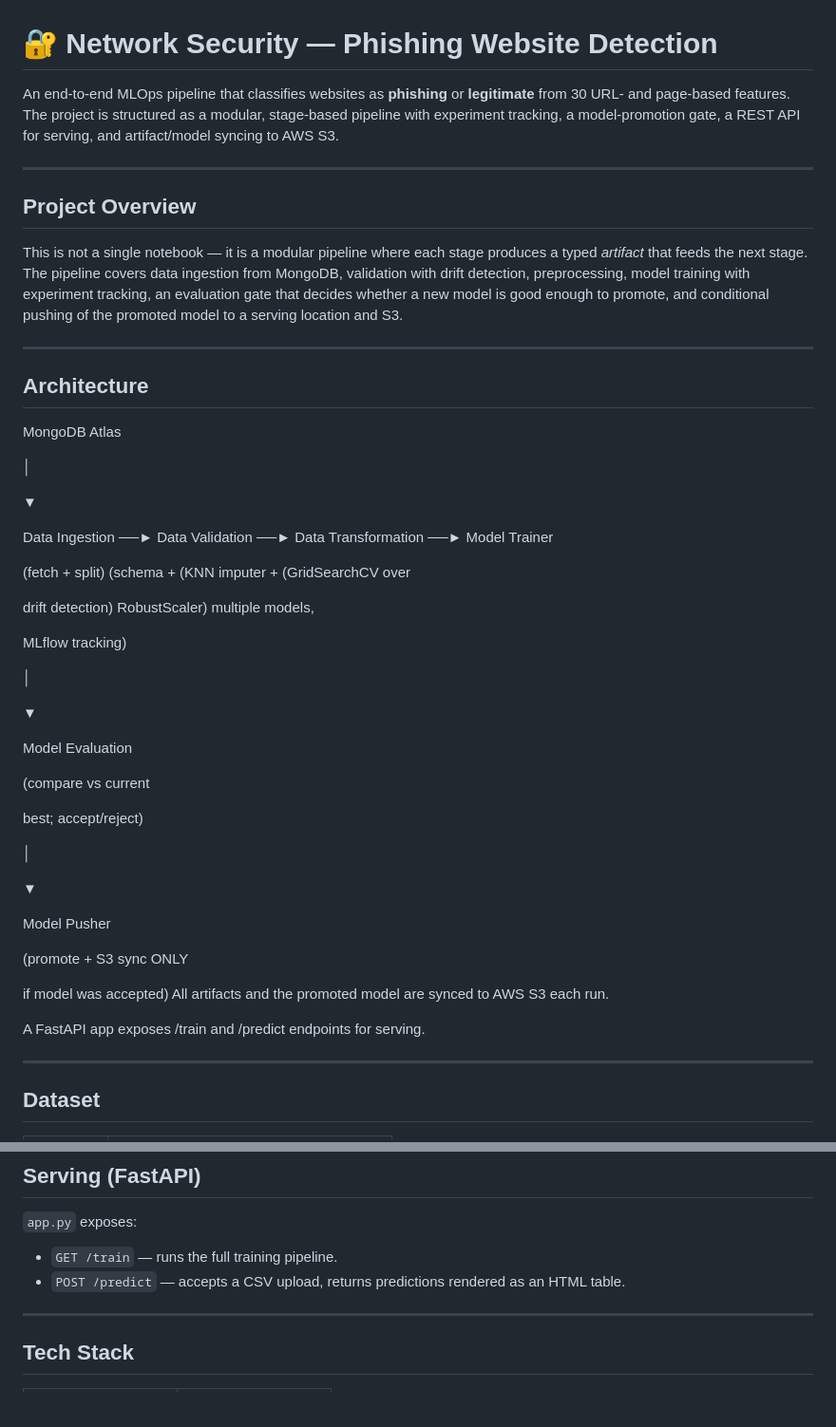
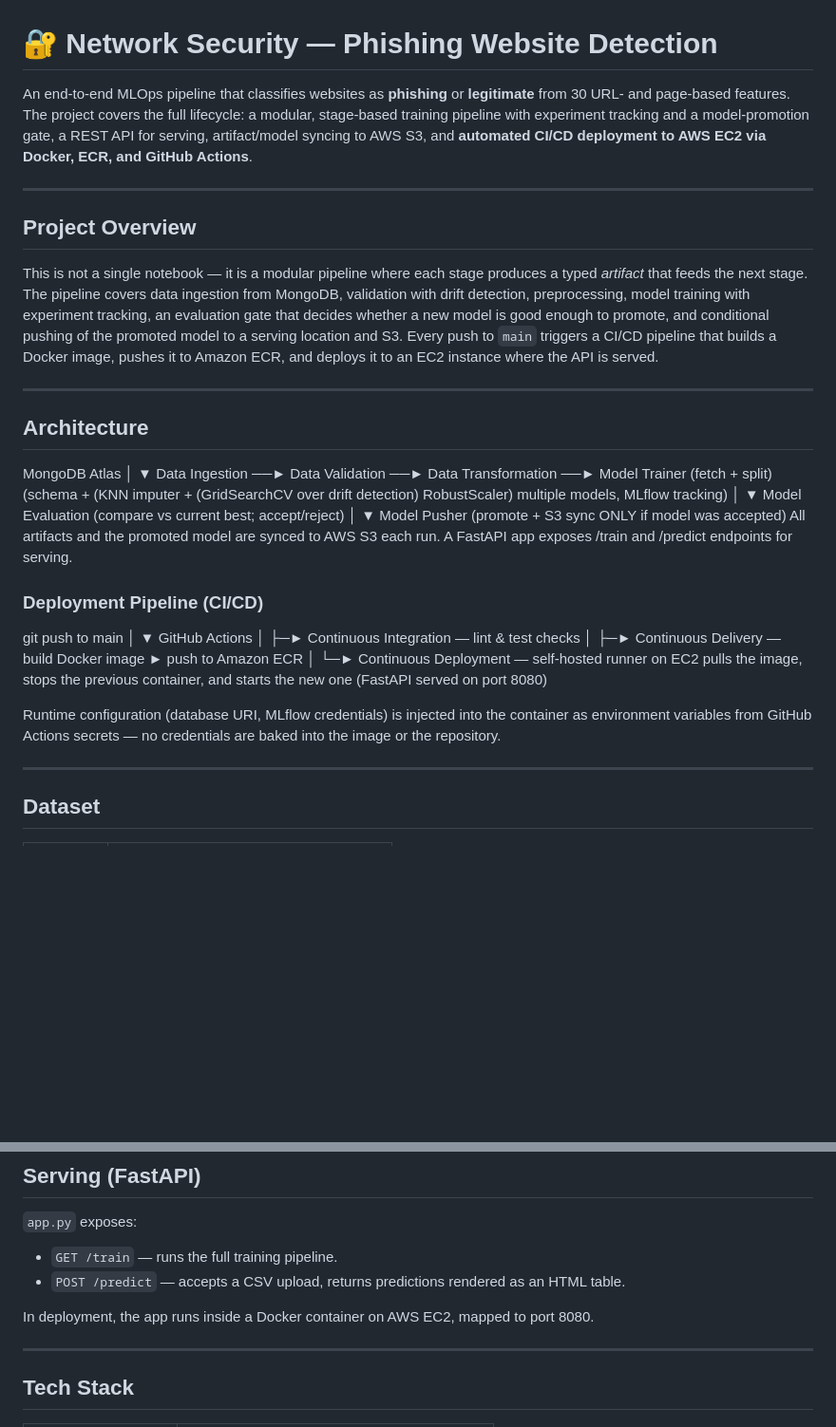
Before and after one commit to meghadeopa/Network-Security, a Markdown page: README.md, 2 parts joined by grey strips. Shown at 95% size. GitHub-like rendering; blank space fills up the shorter version.

```diff
--- a/README.md
+++ b/README.md
@@ -1,9 +1,10 @@
 # 🔐 Network Security — Phishing Website Detection
 
 An end-to-end MLOps pipeline that classifies websites as **phishing** or **legitimate**
-from 30 URL- and page-based features. The project is structured as a modular,
-stage-based pipeline with experiment tracking, a model-promotion gate, a REST API
-for serving, and artifact/model syncing to AWS S3.
+from 30 URL- and page-based features. The project covers the full lifecycle: a modular,
+stage-based training pipeline with experiment tracking and a model-promotion gate, a
+REST API for serving, artifact/model syncing to AWS S3, and **automated CI/CD
+deployment to AWS EC2 via Docker, ECR, and GitHub Actions**.
 
 ---
 
@@ -14,48 +15,52 @@ typed *artifact* that feeds the next stage. The pipeline covers data ingestion f
 MongoDB, validation with drift detection, preprocessing, model training with
 experiment tracking, an evaluation gate that decides whether a new model is good
 enough to promote, and conditional pushing of the promoted model to a serving
-location and S3.
+location and S3. Every push to `main` triggers a CI/CD pipeline that builds a Docker
+image, pushes it to Amazon ECR, and deploys it to an EC2 instance where the API is
+served.
 
 ---
 
 ## Architecture
 
 MongoDB Atlas
-
 │
-
 ▼
-
 Data Ingestion ──► Data Validation ──► Data Transformation ──► Model Trainer
-
 (fetch + split)   (schema +           (KNN imputer +          (GridSearchCV over
-
 drift detection)     RobustScaler)           multiple models,
-
 MLflow tracking)
-
 │
-
 ▼
-
 Model Evaluation
-
 (compare vs current
-
 best; accept/reject)
-
 │
-
 ▼
-
 Model Pusher
-
 (promote + S3 sync ONLY
-
 if model was accepted)
 All artifacts and the promoted model are synced to AWS S3 each run.
+A FastAPI app exposes /train and /predict endpoints for serving.
 
-A FastAPI app exposes /train and /predict endpoints for serving.
+### Deployment Pipeline (CI/CD)
+
+git push to main
+│
+▼
+GitHub Actions
+│
+├─► Continuous Integration  — lint & test checks
+│
+├─► Continuous Delivery     — build Docker image ► push to Amazon ECR
+│
+└─► Continuous Deployment   — self-hosted runner on EC2 pulls the image,
+stops the previous container, and starts the
+new one (FastAPI served on port 8080)
+
+Runtime configuration (database URI, MLflow credentials) is injected into the
+container as environment variables from GitHub Actions secrets — no credentials are
+baked into the image or the repository.
 
 ---
 
@@ -109,6 +114,9 @@ it promotes the model to the serving location (`final_model/`) and syncs it to S
 - `GET /train` — runs the full training pipeline.
 - `POST /predict` — accepts a CSV upload, returns predictions rendered as an HTML table.
 
+In deployment, the app runs inside a Docker container on AWS EC2, mapped to
+port 8080.
+
 ---
 
 ## Tech Stack
```
Also changed, not shown: other parts of README.md (+38 -6 lines).
